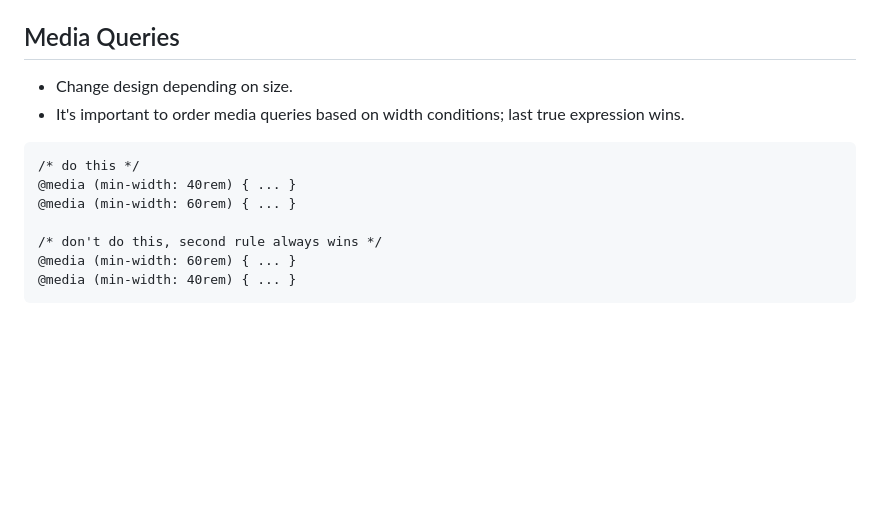
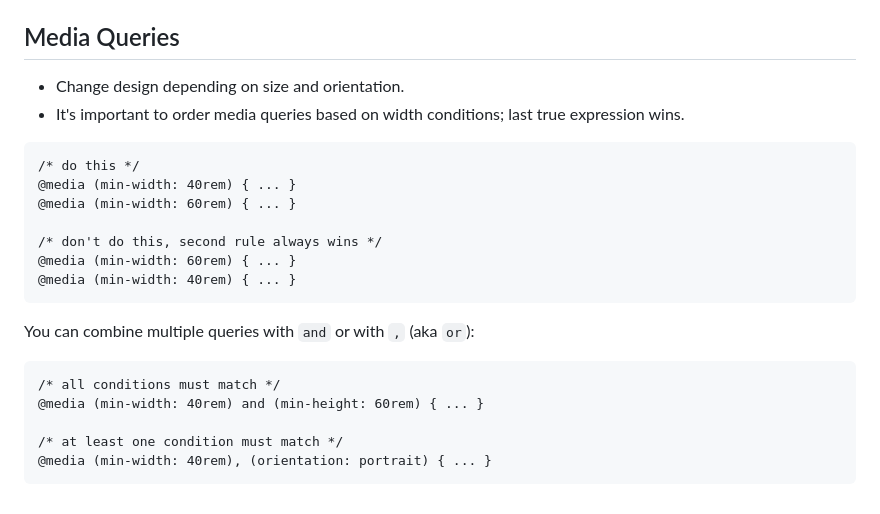
Before and after one commit to jrnewton/udemy-css-complete-guide, a Markdown page: NOTES.md, the part around the change. Rendered like a GitHub page; blank space fills up the shorter version.

Commit message:
10.155 - media query logical operators.

````diff
--- a/NOTES.md
+++ b/NOTES.md
@@ -512,7 +512,7 @@ __BUG__: After adding vw, you probably saw that the scrollbars appeared in case
 * `minimum-scale` - limit zoom in level.
 
 ## Media Queries
-* Change design depending on size.
+* Change design depending on size and orientation.
 * It's important to order media queries based on width conditions; last true expression wins.
 ```
 /* do this */
@@ -523,3 +523,12 @@ __BUG__: After adding vw, you probably saw that the scrollbars appeared in case
 @media (min-width: 60rem) { ... }
 @media (min-width: 40rem) { ... }
 ```
+
+You can combine multiple queries with `and` or with `,` (aka `or`):
+```
+/* all conditions must match */
+@media (min-width: 40rem) and (min-height: 60rem) { ... }
+
+/* at least one condition must match */
+@media (min-width: 40rem), (orientation: portrait) { ... }
+```
````
